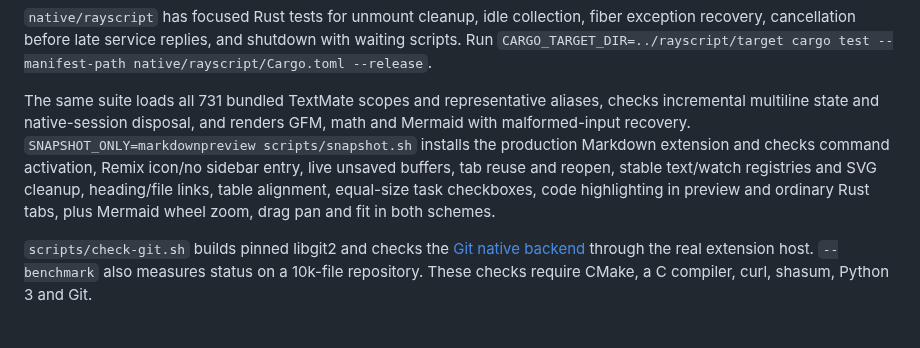
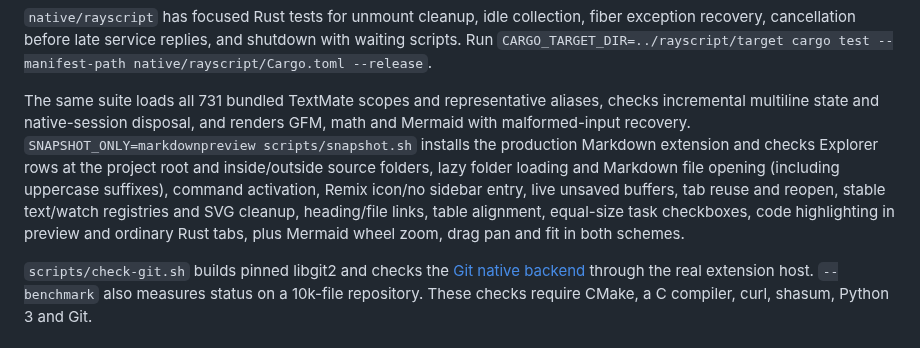
Before and after one commit to rayzor-blade/RayDE, a Markdown page: docs/contributing/checks.md, the part around the change. Drawn GitHub-style.

```diff
--- a/docs/contributing/checks.md
+++ b/docs/contributing/checks.md
@@ -34,7 +34,7 @@ Background diagnostic checks cover unsaved buffers, replacement and cancellation
 
 `native/rayscript` has focused Rust tests for unmount cleanup, idle collection, fiber exception recovery, cancellation before late service replies, and shutdown with waiting scripts. Run `CARGO_TARGET_DIR=../rayscript/target cargo test --manifest-path native/rayscript/Cargo.toml --release`.
 
-The same suite loads all 731 bundled TextMate scopes and representative aliases, checks incremental multiline state and native-session disposal, and renders GFM, math and Mermaid with malformed-input recovery. `SNAPSHOT_ONLY=markdownpreview scripts/snapshot.sh` installs the production Markdown extension and checks command activation, Remix icon/no sidebar entry, live unsaved buffers, tab reuse and reopen, stable text/watch registries and SVG cleanup, heading/file links, table alignment, equal-size task checkboxes, code highlighting in preview and ordinary Rust tabs, plus Mermaid wheel zoom, drag pan and fit in both schemes.
+The same suite loads all 731 bundled TextMate scopes and representative aliases, checks incremental multiline state and native-session disposal, and renders GFM, math and Mermaid with malformed-input recovery. `SNAPSHOT_ONLY=markdownpreview scripts/snapshot.sh` installs the production Markdown extension and checks Explorer rows at the project root and inside/outside source folders, lazy folder loading and Markdown file opening (including uppercase suffixes), command activation, Remix icon/no sidebar entry, live unsaved buffers, tab reuse and reopen, stable text/watch registries and SVG cleanup, heading/file links, table alignment, equal-size task checkboxes, code highlighting in preview and ordinary Rust tabs, plus Mermaid wheel zoom, drag pan and fit in both schemes.
 
 `scripts/check-git.sh` builds pinned libgit2 and checks the [Git native backend](../git.md) through the real extension host. `--benchmark` also measures status on a 10k-file repository. These checks require CMake, a C compiler, curl, shasum, Python 3 and Git.
 
```
Also changed, not shown: docs/markdown.md (+4 -0 lines), docs/images/markdown-explorer.png (added), docs/images/markdown-preview-math.png, docs/images/markdown-preview-mermaid.png, docs/images/markdown-preview-tasks.png, docs/images/syntax-textmate.png, 4 other files.
